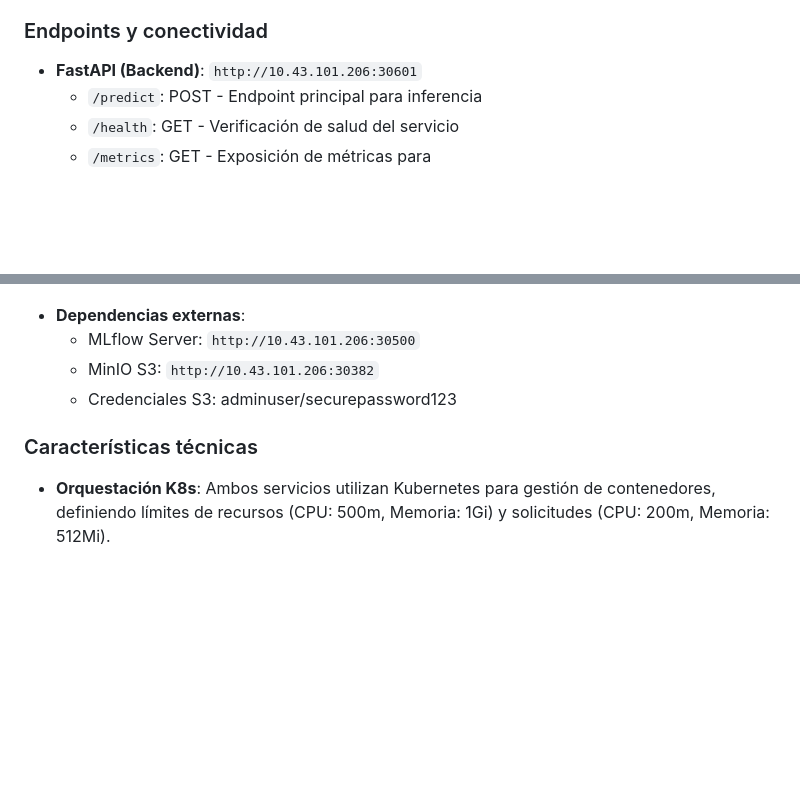
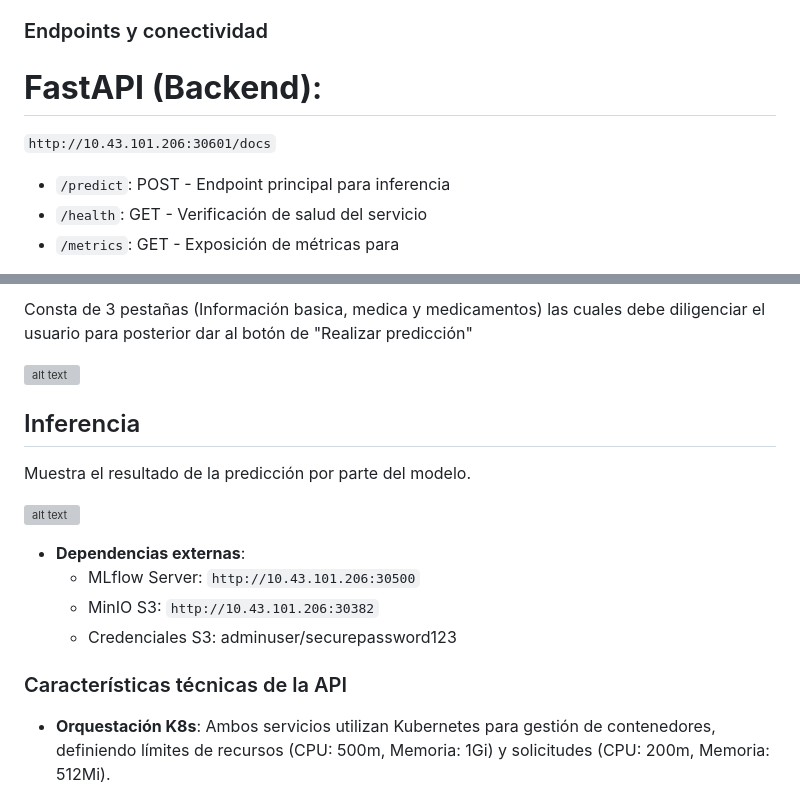
Before and after one commit to miguelhzuniga/mlops-repo, a Markdown page: proyecto-03/README.md, 2 parts joined by grey strips. Drawn GitHub-style; blank space fills up the shorter version; grey boxes are pictures that could not be loaded.

Commit message:
Ajuste readme proyecto 3

```diff
--- a/proyecto-03/README.md
+++ b/proyecto-03/README.md
@@ -459,7 +459,8 @@ La carpeta `02_Segunda_maquina` contiene la implementación de la interfaz de in
 
 ### Endpoints y conectividad
 
-- **FastAPI (Backend)**: `http://10.43.101.206:30601`
+# **FastAPI (Backend)**:
+`http://10.43.101.206:30601/docs`
   - `/predict`: POST - Endpoint principal para inferencia
   - `/health`: GET - Verificación de salud del servicio
   - `/metrics`: GET - Exposición de métricas para
@@ -469,3 +484,10 @@ La carpeta `02_Segunda_maquina` contiene la implementación de la interfaz de in
+Consta de 3 pestañas (Información basica, medica y medicamentos) las cuales debe diligenciar el usuario para posterior dar al botón de "Realizar predicción"
+
+![alt text](./Imagenes_servicios/panel_de_inferencia.png)
+
+## Inferencia
+Muestra el resultado de la predicción por parte del modelo.
+
 ![alt text](./Imagenes_servicios/image-7.png)
 
 - **Dependencias externas**:
@@ -473,7 +495,7 @@ La carpeta `02_Segunda_maquina` contiene la implementación de la interfaz de in
   - MinIO S3: `http://10.43.101.206:30382`
   - Credenciales S3: adminuser/securepassword123
 
-### Características técnicas
+### Características técnicas de la API
 
 - **Orquestación K8s**: Ambos servicios utilizan Kubernetes para gestión de contenedores, definiendo límites de recursos (CPU: 500m, Memoria: 1Gi) y solicitudes (CPU: 200m, Memoria: 512Mi).
 
```
Also changed, not shown: other parts of proyecto-03/README.md (+16 -2 lines).
